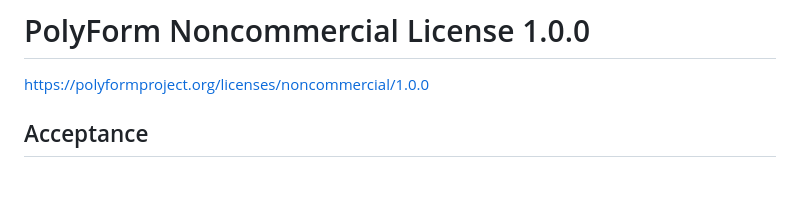
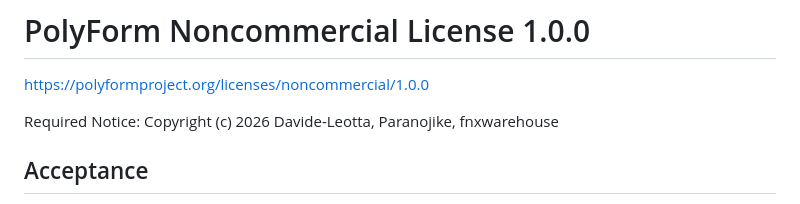
Before and after one commit to Davide-Leotta/SignVR, a Markdown page: LICENSE.md, the part around the change. GitHub-like rendering; blank space fills up the shorter version.

Commit message:
Update LICENSE.md with copyright notice
Added copyright notice for 2026 and authors.

```diff
--- a/LICENSE.md
+++ b/LICENSE.md
@@ -1,6 +1,8 @@
 # PolyForm Noncommercial License 1.0.0
 
 <https://polyformproject.org/licenses/noncommercial/1.0.0>
+
+Required Notice: Copyright (c) 2026 Davide-Leotta, Paranojike, fnxwarehouse
 
 ## Acceptance
 
```
